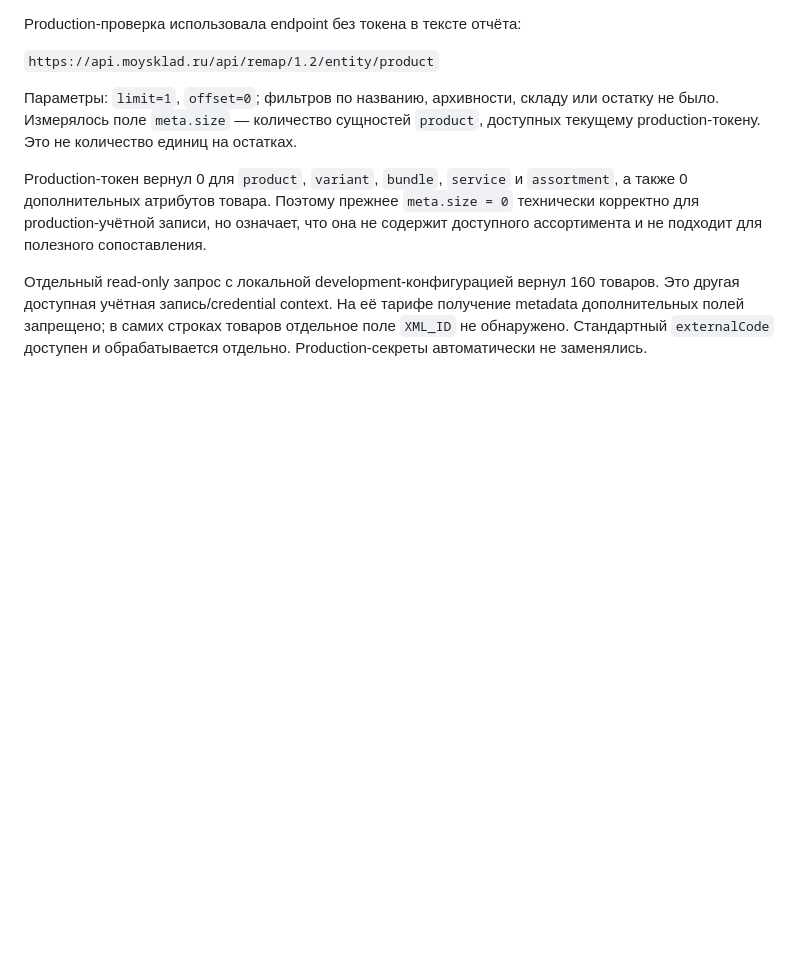
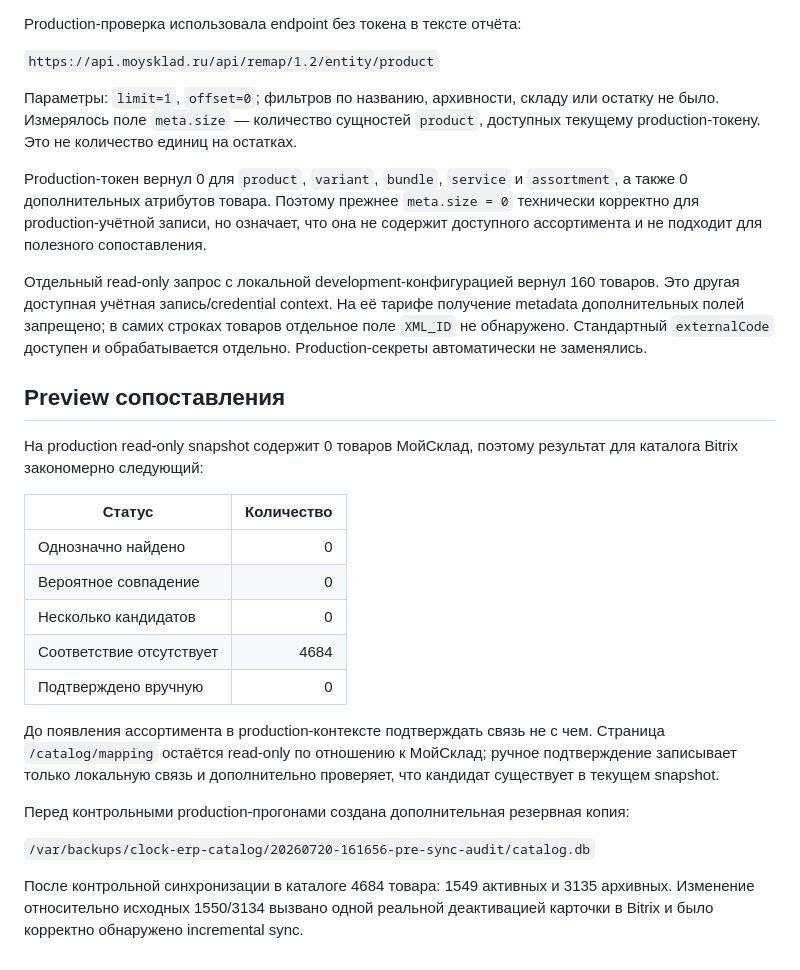
Before and after one commit to vechasu/clock-erp, a Markdown page: docs/catalog_data_quality_report.md, the part around the change. GitHub-like rendering; blank space fills up the shorter version.

```diff
--- a/docs/catalog_data_quality_report.md
+++ b/docs/catalog_data_quality_report.md
@@ -142,3 +142,29 @@ Production-токен вернул 0 для `product`, `variant`, `bundle`, `ser
 получение metadata дополнительных полей запрещено; в самих строках товаров
 отдельное поле `XML_ID` не обнаружено. Стандартный `externalCode` доступен и
 обрабатывается отдельно. Production-секреты автоматически не заменялись.
+
+## Preview сопоставления
+
+На production read-only snapshot содержит 0 товаров МойСклад, поэтому результат
+для каталога Bitrix закономерно следующий:
+
+| Статус | Количество |
+| --- | ---: |
+| Однозначно найдено | 0 |
+| Вероятное совпадение | 0 |
+| Несколько кандидатов | 0 |
+| Соответствие отсутствует | 4684 |
+| Подтверждено вручную | 0 |
+
+До появления ассортимента в production-контексте подтверждать связь не с чем.
+Страница `/catalog/mapping` остаётся read-only по отношению к МойСклад; ручное
+подтверждение записывает только локальную связь и дополнительно проверяет, что
+кандидат существует в текущем snapshot.
+
+Перед контрольными production-прогонами создана дополнительная резервная копия:
+
+`/var/backups/clock-erp-catalog/20260720-161656-pre-sync-audit/catalog.db`
+
+После контрольной синхронизации в каталоге 4684 товара: 1549 активных и 3135
+архивных. Изменение относительно исходных 1550/3134 вызвано одной реальной
+деактивацией карточки в Bitrix и было корректно обнаружено incremental sync.
```
Also changed, not shown: docs/bitrix_catalog_sync.md (+58 -2 lines).
